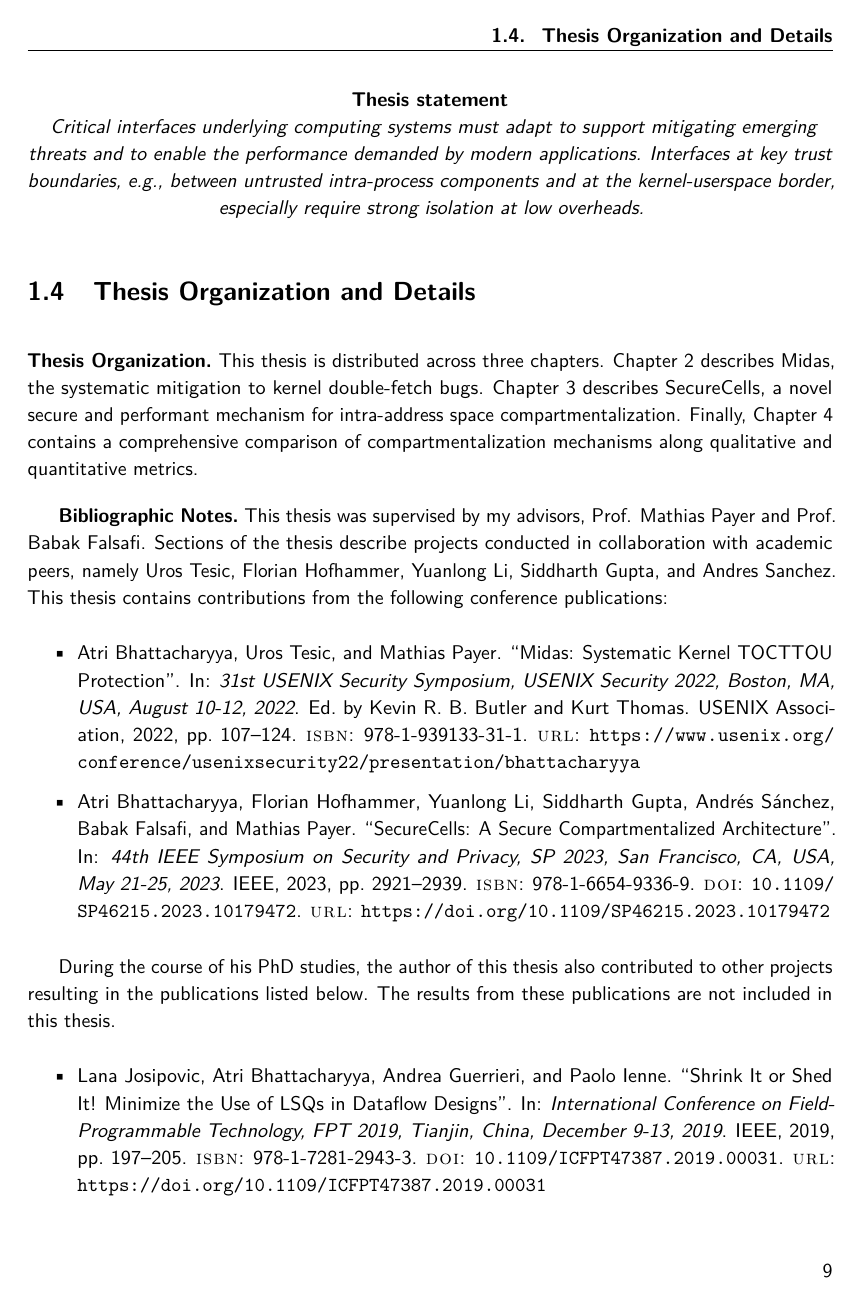
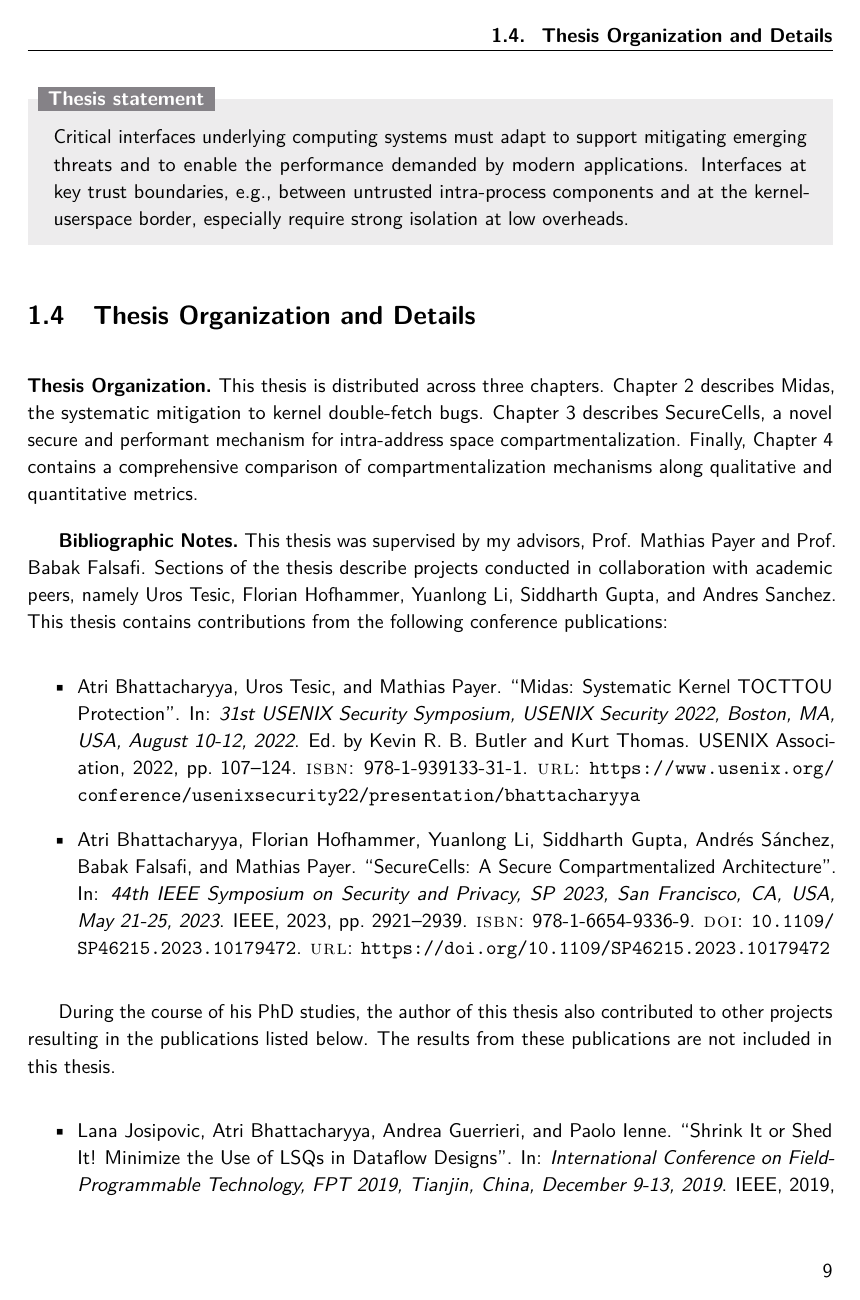
Before and after one commit to atrib/thesis, a LaTeX thesis (thesis.tex, which reads chapters/intro.tex): page 27 of 167. Compiled offline with pdfLaTeX.

Commit message:
Mathias likes Ahmad's thesis statement box

```diff
--- a/chapters/intro.tex
+++ b/chapters/intro.tex
@@ -657,16 +657,7 @@ overhead even for the smallest requests.
 These improvements are a direct consequence of tailoring the software-hardware
 interface to the requirements of modern programs.
 
-\begin{center}
-      \textbf{Thesis statement}\\*
-\emph{
-      % Critical interfaces supporting computing systems need to be
-      % adapted to protect against emerging threats and to support the
-      % performance demanded by modern applications.
-      % Interfaces at key trust boundaries, between
-      % untrusted intra-process components
-      % and at the kernel-userspace border,
-      % particularly demand stronger isolation at low overheads.
+\begin{thesis}{Thesis statement}
       Critical interfaces underlying computing systems must adapt
       to support mitigating emerging threats and
       to enable the performance demanded by modern applications.
--- a/thesis.tex
+++ b/thesis.tex
@@ -148,6 +148,26 @@
 }
 \addbibresource{thesis.bib}
 
+
+%%%%%%%%%%%%%%%%%%%%% Commenter's sections %%%%%%%%%%%%%%%%%%%%%%%
+%%% Colorboxes %%%
+\definecolor{thesisboxcolor}{HTML}{858287}
+\crefname{example}{example}{examples}
+\makespecialtcb[auto counter, number within=chapter]{example}{exampleboxcolor}{%
+  \renewcommand{\theFancyVerbLine}{\sffamily%
+    \textcolor{codelinenumbercolor}{\tiny%
+    \arabic{FancyVerbLine}}%
+  }%
+  \textbf{Example~\thetcbcounter}\hspace{1em}%
+}{}
+\makespecialtcb{further}{furtherboxcolor}{}{}
+\makespecialtcb[auto counter, number within=chapter]{definition}{definitionboxcolor}{%
+  \textbf{Definition~\thetcbcounter}\hspace{1em}%
+}{}
+\makespecialtcb{thesis}{thesisboxcolor}{}{}
+%%%%%%%%%%%%%%%%%%%%%%%%%%%%%%%%%%%%%%%%%%%%%%%%%%%%%%%%%%%%%%%%%%%%%
+
+
 %%%%%%%%%%%%%%%%%%%%% Commenter's sections %%%%%%%%%%%%%%%%%%%%%%%
 % Enable or disable reviews
 \newif\ifreview
```
Also changed, not shown: chapters/intro.tex (3 more changed lines), thesis.tex (1 more changed lines).
